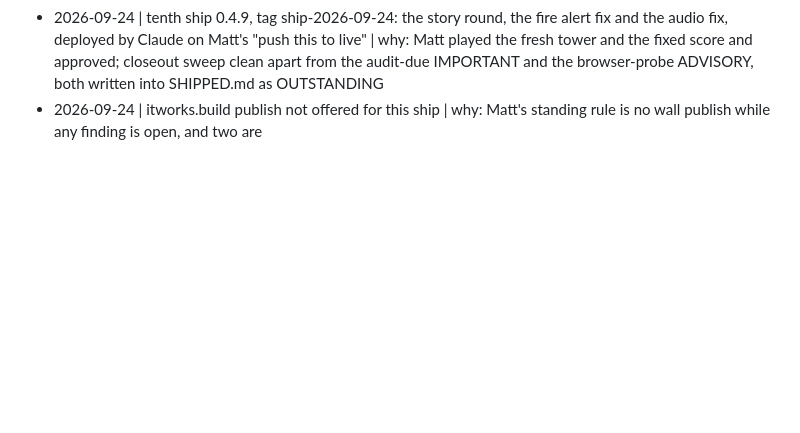
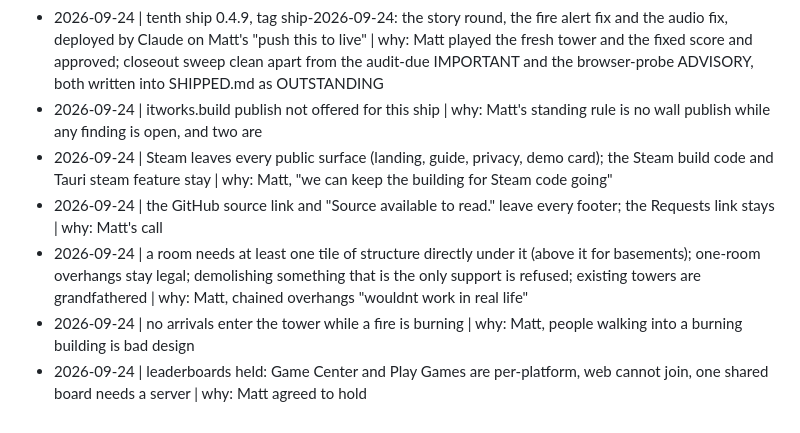
Before and after one commit to parallaxintelligencepartnership/hundred-stories, a Markdown page: .itworks/DECISIONS.md, the part around the change. GitHub-like rendering; blank space fills up the shorter version.

Commit message:
decisions: steam off public pages, support rule, fire arrivals, leaderboards held
Co-Authored-By: Claude Opus 5.5 (1M context) <noreply@anthropic.com>

```diff
--- a/.itworks/DECISIONS.md
+++ b/.itworks/DECISIONS.md
@@ -73,3 +73,8 @@
 - 2026-09-22 | 0.4.8 went live at 22:53 as a hotfix (tag ship-2026-09-22c, the click-picking fix) and was never recorded; written up on 2026-09-24 from the tag and the Cloudflare version timestamp | why: the record must match what is live
 - 2026-09-24 | tenth ship 0.4.9, tag ship-2026-09-24: the story round, the fire alert fix and the audio fix, deployed by Claude on Matt's "push this to live" | why: Matt played the fresh tower and the fixed score and approved; closeout sweep clean apart from the audit-due IMPORTANT and the browser-probe ADVISORY, both written into SHIPPED.md as OUTSTANDING
 - 2026-09-24 | itworks.build publish not offered for this ship | why: Matt's standing rule is no wall publish while any finding is open, and two are
+- 2026-09-24 | Steam leaves every public surface (landing, guide, privacy, demo card); the Steam build code and Tauri steam feature stay | why: Matt, "we can keep the building for Steam code going"
+- 2026-09-24 | the GitHub source link and "Source available to read." leave every footer; the Requests link stays | why: Matt's call
+- 2026-09-24 | a room needs at least one tile of structure directly under it (above it for basements); one-room overhangs stay legal; demolishing something that is the only support is refused; existing towers are grandfathered | why: Matt, chained overhangs "wouldnt work in real life"
+- 2026-09-24 | no arrivals enter the tower while a fire is burning | why: Matt, people walking into a burning building is bad design
+- 2026-09-24 | leaderboards held: Game Center and Play Games are per-platform, web cannot join, one shared board needs a server | why: Matt agreed to hold
```
